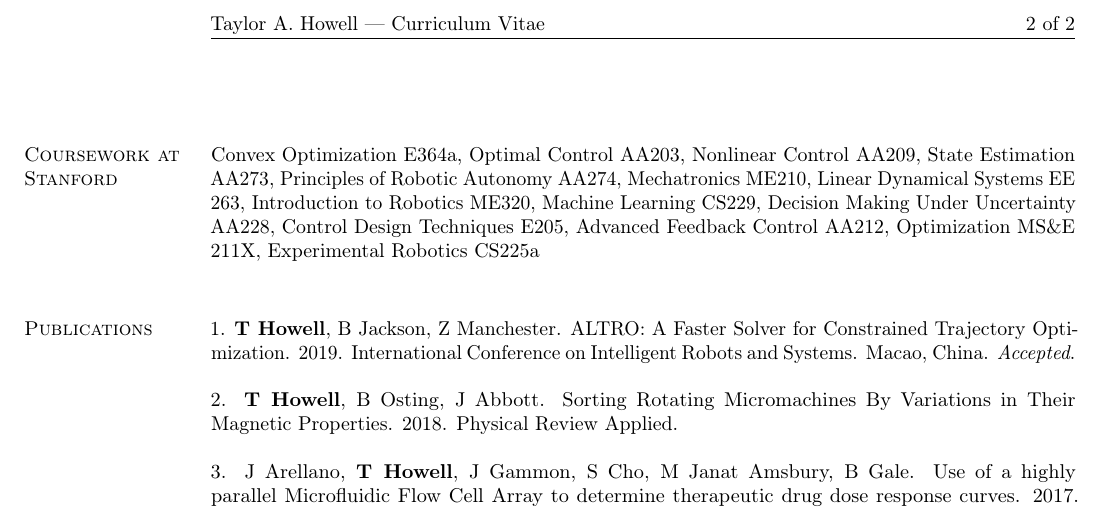
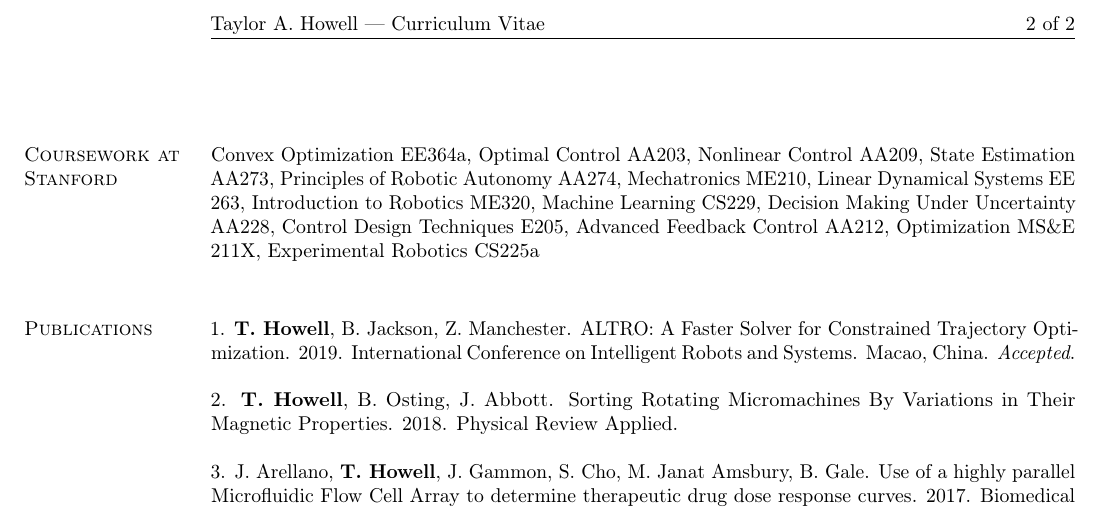
Before and after one commit to thowell/cv, a LaTeX CV (TaylorAHowell.tex): part of page 2 of 2, cut so that both start at the same text. Compiled offline with pdfLaTeX.

Commit message:
small fix

```diff
--- a/TaylorAHowell.tex
+++ b/TaylorAHowell.tex
@@ -107,15 +107,15 @@ Julia, Python, C++, Matlab\\
 Mill, Lathe, Vacuum Forming, Laser Cutting, Mold Making and Casting, Metal Sheet Fabrication\\
 \\
 \section{\sc Coursework at Stanford}
-Convex Optimization E364a, Optimal Control AA203, Nonlinear Control AA209, State Estimation AA273, Principles of Robotic Autonomy AA274, Mechatronics ME210, Linear Dynamical Systems EE 263, Introduction to Robotics ME320, Machine Learning CS229, Decision Making Under Uncertainty AA228, Control Design Techniques E205, Advanced Feedback Control AA212, Optimization MS\&E 211X, Experimental Robotics CS225a
+Convex Optimization EE364a, Optimal Control AA203, Nonlinear Control AA209, State Estimation AA273, Principles of Robotic Autonomy AA274, Mechatronics ME210, Linear Dynamical Systems EE 263, Introduction to Robotics ME320, Machine Learning CS229, Decision Making Under Uncertainty AA228, Control Design Techniques E205, Advanced Feedback Control AA212, Optimization MS\&E 211X, Experimental Robotics CS225a
 \\
 \section{\sc Publications}
-1. \textbf{T Howell}, B Jackson, Z Manchester. ALTRO: A Faster Solver for Constrained Trajectory Optimization. 2019. International Conference on Intelligent Robots and Systems. Macao, China. \textit{Accepted}.\\
+1. \textbf{T. Howell}, B. Jackson, Z. Manchester. ALTRO: A Faster Solver for Constrained Trajectory Optimization. 2019. International Conference on Intelligent Robots and Systems. Macao, China. \textit{Accepted}.\\
 \\
-2. \textbf{T Howell}, B Osting, J Abbott. Sorting Rotating Micromachines By Variations in Their Magnetic
+2. \textbf{T. Howell}, B. Osting, J. Abbott. Sorting Rotating Micromachines By Variations in Their Magnetic
 Properties. 2018. Physical Review Applied.\\
 \\
-3. J Arellano, \textbf{T Howell}, J Gammon, S Cho, M Janat Amsbury, B Gale. Use of a highly parallel
+3. J. Arellano, \textbf{T. Howell}, J. Gammon, S. Cho, M. Janat Amsbury, B. Gale. Use of a highly parallel
 Microfluidic Flow Cell Array to determine therapeutic drug dose response curves. 2017. Biomedical
 Microdevices.\\
 \\
```
Also changed, not shown: TaylorAHowell.tex (2 more changed lines).
